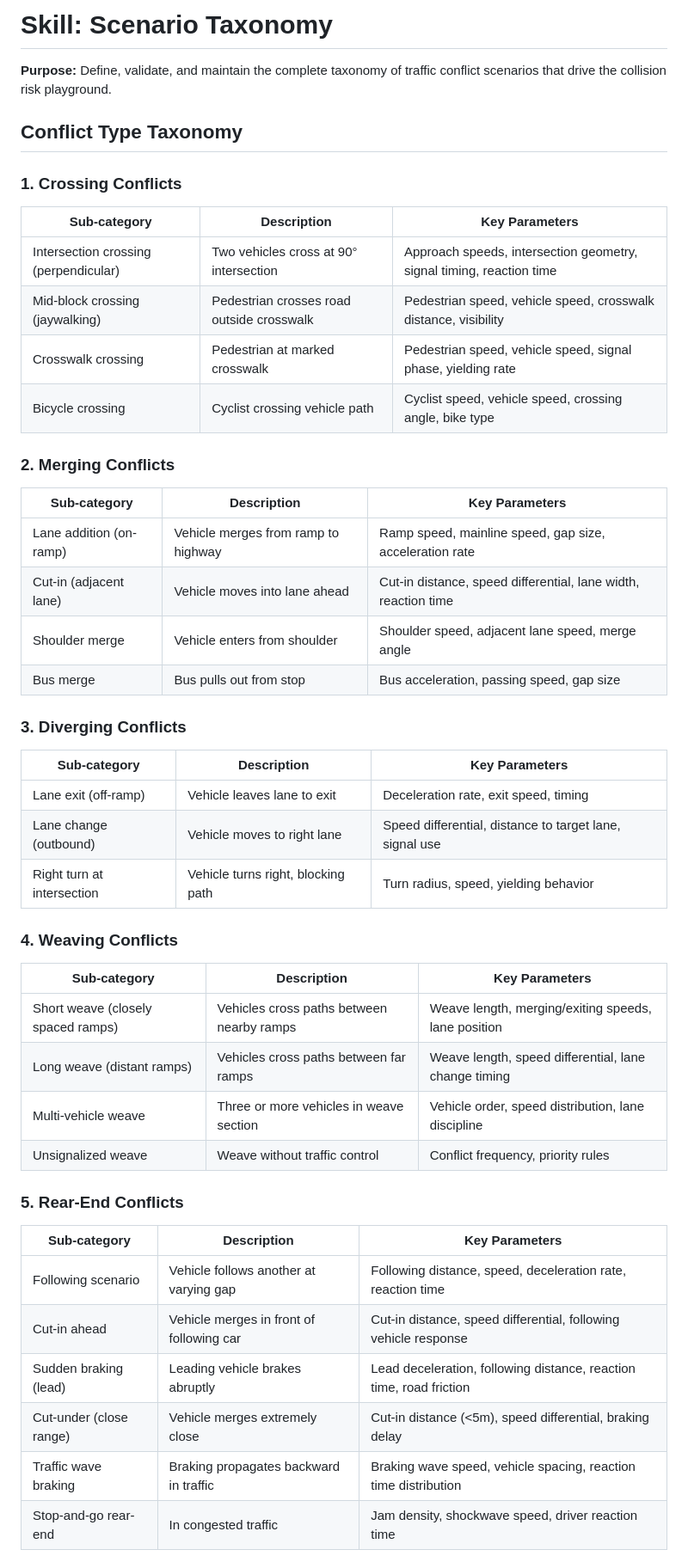
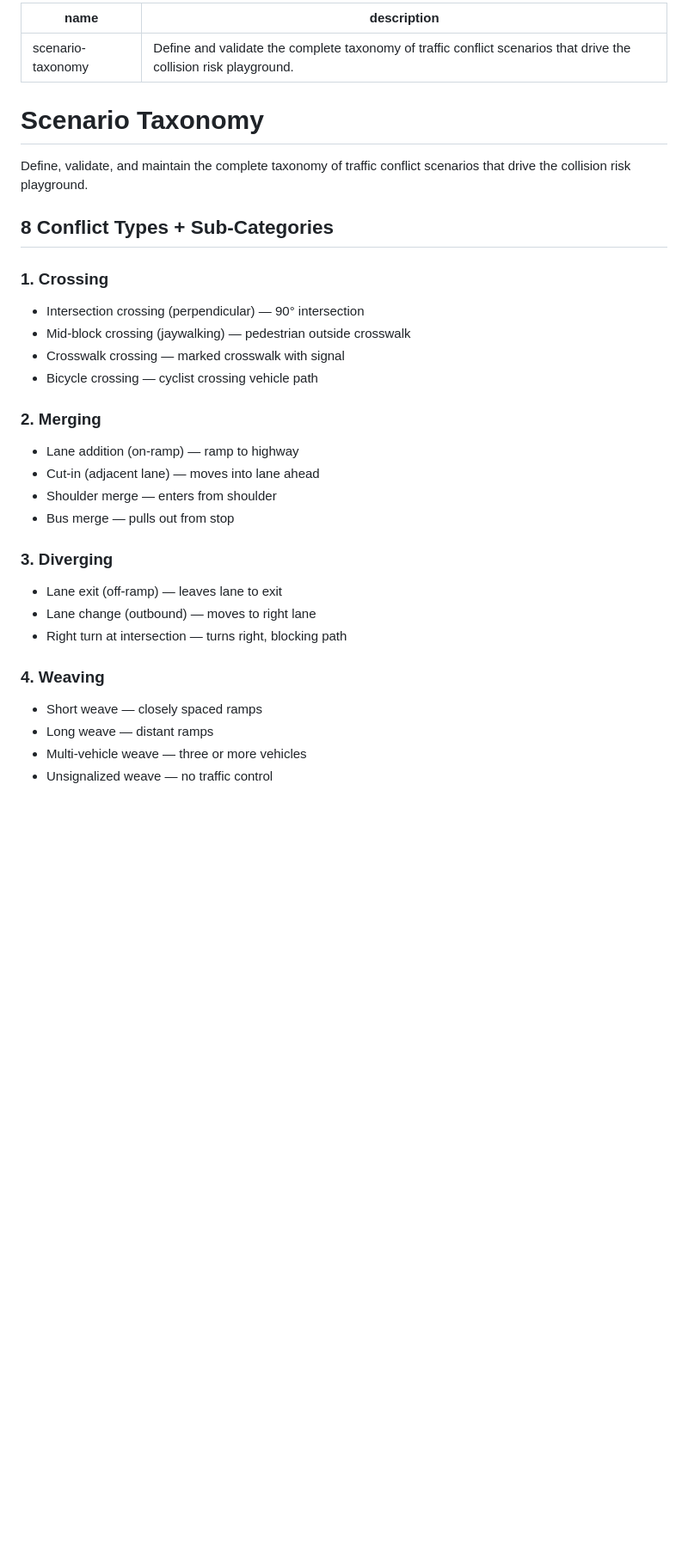
Before and after one commit to Akamel01/AV_Safety, a Markdown page: skills/scenario-taxonomy/SKILL.md, the part around one of its changes. Shown at 86% size. Rendered like a GitHub page; blank space fills up the shorter version.

```diff
--- a/skills/scenario-taxonomy/SKILL.md
+++ b/skills/scenario-taxonomy/SKILL.md
@@ -1,47 +1,34 @@
-# Skill: Scenario Taxonomy
+---
+name: scenario-taxonomy
+description: "Define and validate the complete taxonomy of traffic conflict scenarios that drive the collision risk playground."
+---
 
-**Purpose:** Define, validate, and maintain the complete taxonomy of traffic conflict scenarios that drive the collision risk playground.
+# Scenario Taxonomy
 
-## Conflict Type Taxonomy
+Define, validate, and maintain the complete taxonomy of traffic conflict scenarios that drive the collision risk playground.
 
-### 1. Crossing Conflicts
-| Sub-category | Description | Key Parameters |
-|---|---|---|
-| Intersection crossing (perpendicular) | Two vehicles cross at 90° intersection | Approach speeds, intersection geometry, signal timing, reaction time |
-| Mid-block crossing (jaywalking) | Pedestrian crosses road outside crosswalk | Pedestrian speed, vehicle speed, crosswalk distance, visibility |
-| Crosswalk crossing | Pedestrian at marked crosswalk | Pedestrian speed, vehicle speed, signal phase, yielding rate |
-| Bicycle crossing | Cyclist crossing vehicle path | Cyclist speed, vehicle speed, crossing angle, bike type |
+## 8 Conflict Types + Sub-Categories
 
-### 2. Merging Conflicts
-| Sub-category | Description | Key Parameters |
-|---|---|---|
-| Lane addition (on-ramp) | Vehicle merges from ramp to highway | Ramp speed, mainline speed, gap size, acceleration rate |
-| Cut-in (adjacent lane) | Vehicle moves into lane ahead | Cut-in distance, speed differential, lane width, reaction time |
-| Shoulder merge | Vehicle enters from shoulder | Shoulder speed, adjacent lane speed, merge angle |
-| Bus merge | Bus pulls out from stop | Bus acceleration, passing speed, gap size |
+### 1. Crossing
+- Intersection crossing (perpendicular) — 90° intersection
+- Mid-block crossing (jaywalking) — pedestrian outside crosswalk
+- Crosswalk crossing — marked crosswalk with signal
+- Bicycle crossing — cyclist crossing vehicle path
 
-### 3. Diverging Conflicts
-| Sub-category | Description | Key Parameters |
-|---|---|---|
-| Lane exit (off-ramp) | Vehicle leaves lane to exit | Deceleration rate, exit speed, timing |
-| Lane change (outbound) | Vehicle moves to right lane | Speed differential, distance to target lane, signal use |
-| Right turn at intersection | Vehicle turns right, blocking path | Turn radius, speed, yielding behavior |
+### 2. Merging
+- Lane addition (on-ramp) — ramp to highway
+- Cut-in (adjacent lane) — moves into lane ahead
+- Shoulder merge — enters from shoulder
+- Bus merge — pulls out from stop
 
-### 4. Weaving Conflicts
-| Sub-category | Description | Key Parameters |
-|---|---|---|
-| Short weave (closely spaced ramps) | Vehicles cross paths between nearby ramps | Weave length, merging/exiting speeds, lane position |
-| Long weave (distant ramps) | Vehicles cross paths between far ramps | Weave length, speed differential, lane change timing |
-| Multi-vehicle weave | Three or more vehicles in weave section | Vehicle order, speed distribution, lane discipline |
-| Unsignalized weave | Weave without traffic control | Conflict frequency, priority rules |
+### 3. Diverging
+- Lane exit (off-ramp) — leaves lane to exit
+- Lane change (outbound) — moves to right lane
+- Right turn at intersection — turns right, blocking path
 
-### 5. Rear-End Conflicts
-| Sub-category | Description | Key Parameters |
-|---|---|---|
-| Following scenario | Vehicle follows another at varying gap | Following distance, speed, deceleration rate, reaction time |
-| Cut-in ahead | Vehicle merges in front of following car | Cut-in distance, speed differential, following vehicle response |
-| Sudden braking (lead) | Leading vehicle brakes abruptly | Lead deceleration, following distance, reaction time, road friction |
-| Cut-under (close range) | Vehicle merges extremely close | Cut-in distance (<5m), speed differential, braking delay |
-| Traffic wave braking | Braking propagates backward in traffic | Braking wave speed, vehicle spacing, reaction time distribution |
-| Stop-and-go rear-end | In congested traffic | Jam density, shockwave speed, driver reaction time |
+### 4. Weaving
+- Short weave — closely spaced ramps
+- Long weave — distant ramps
+- Multi-vehicle weave — three or more vehicles
+- Unsignalized weave — no traffic control
 
```
Also changed, not shown: other parts of skills/scenario-taxonomy/SKILL.md (+46 -105 lines), 1 other file.
